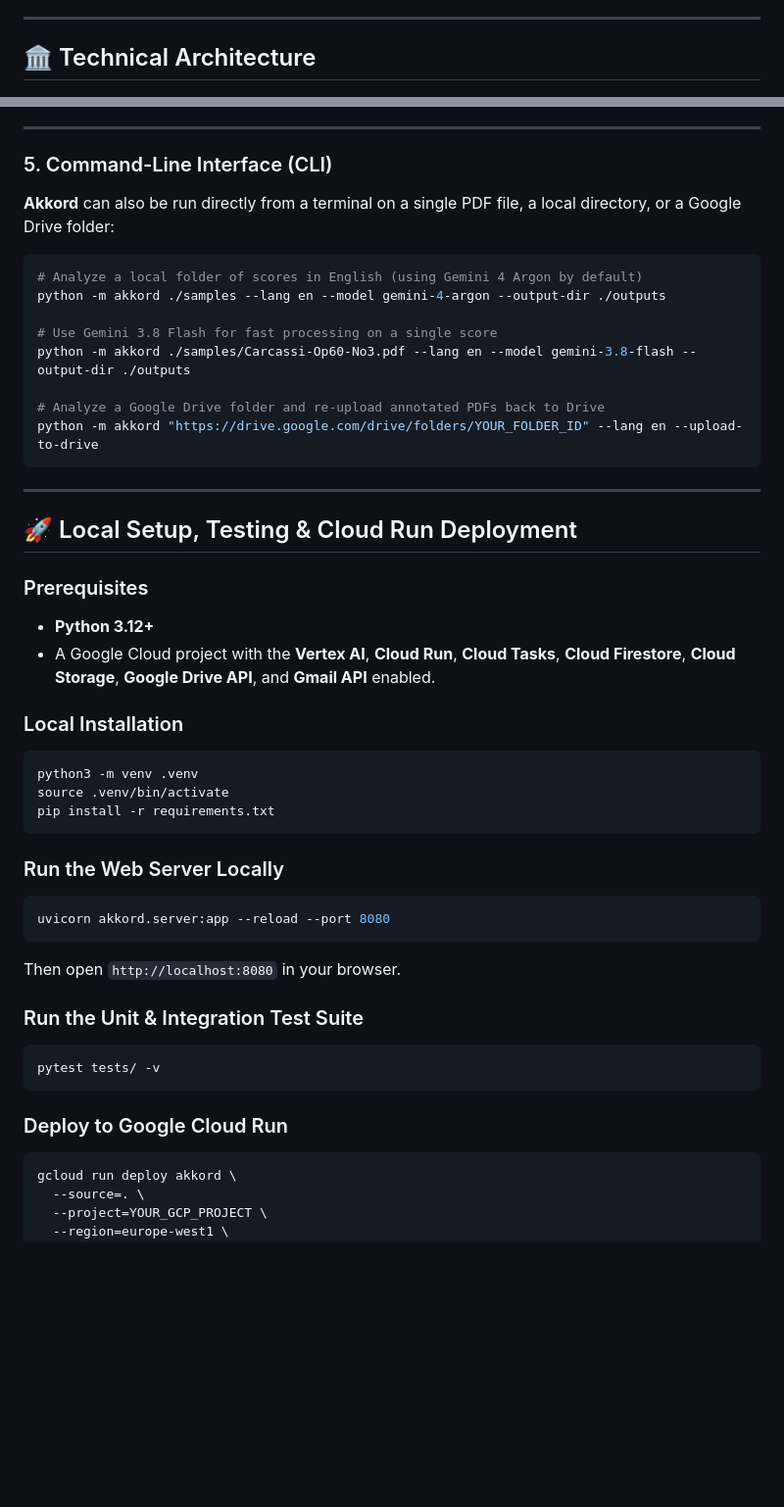
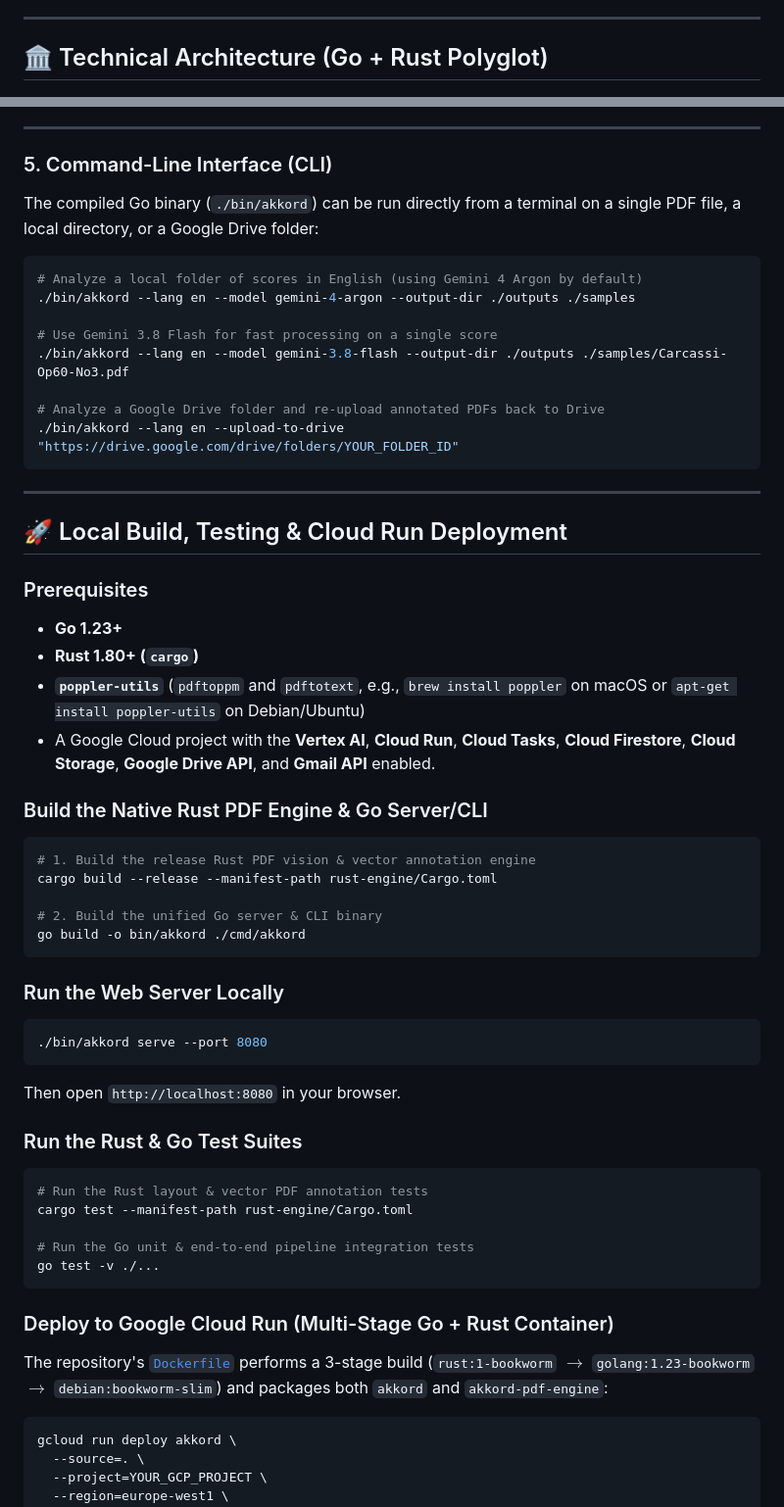
Before and after one commit to alexismp/akkord, a Markdown page: README.md, 2 parts joined by grey strips. Shown at 98% size. Drawn GitHub-style; blank space fills up the shorter version.

Commit message:
docs: update README for Go + Rust polyglot architecture on go-rust-polyglot branch

````diff
--- a/README.md
+++ b/README.md
@@ -28,7 +32,7 @@ Depending on the content of each detected PDF score, **Akkord** automatically op
 
 ---
 
-## 🏛️ Technical Architecture
+## 🏛️ Technical Architecture (Go + Rust Polyglot)
 
 ![Akkord Technical Architecture](docs/images/architecture.png)
 
@@ -173,49 +178,59 @@ Expanding this menu provides access to:
 
 ### 5. Command-Line Interface (CLI)
 
-**Akkord** can also be run directly from a terminal on a single PDF file, a local directory, or a Google Drive folder:
+The compiled Go binary (`./bin/akkord`) can be run directly from a terminal on a single PDF file, a local directory, or a Google Drive folder:
 
 ```bash
 # Analyze a local folder of scores in English (using Gemini 4 Argon by default)
-python -m akkord ./samples --lang en --model gemini-4-argon --output-dir ./outputs
+./bin/akkord --lang en --model gemini-4-argon --output-dir ./outputs ./samples
 
 # Use Gemini 3.8 Flash for fast processing on a single score
-python -m akkord ./samples/Carcassi-Op60-No3.pdf --lang en --model gemini-3.8-flash --output-dir ./outputs
+./bin/akkord --lang en --model gemini-3.8-flash --output-dir ./outputs ./samples/Carcassi-Op60-No3.pdf
 
 # Analyze a Google Drive folder and re-upload annotated PDFs back to Drive
-python -m akkord "https://drive.google.com/drive/folders/YOUR_FOLDER_ID" --lang en --upload-to-drive
+./bin/akkord --lang en --upload-to-drive "https://drive.google.com/drive/folders/YOUR_FOLDER_ID"
 ```
 
 ---
 
-## 🚀 Local Setup, Testing & Cloud Run Deployment
+## 🚀 Local Build, Testing & Cloud Run Deployment
 
 ### Prerequisites
-* **Python 3.12+**
+* **Go 1.23+**
+* **Rust 1.80+ (`cargo`)**
+* **`poppler-utils`** (`pdftoppm` and `pdftotext`, e.g., `brew install poppler` on macOS or `apt-get install poppler-utils` on Debian/Ubuntu)
 * A Google Cloud project with the **Vertex AI**, **Cloud Run**, **Cloud Tasks**, **Cloud Firestore**, **Cloud Storage**, **Google Drive API**, and **Gmail API** enabled.
 
-### Local Installation
+### Build the Native Rust PDF Engine & Go Server/CLI
 
 ```bash
-python3 -m venv .venv
-source .venv/bin/activate
-pip install -r requirements.txt
+# 1. Build the release Rust PDF vision & vector annotation engine
+cargo build --release --manifest-path rust-engine/Cargo.toml
+
+# 2. Build the unified Go server & CLI binary
+go build -o bin/akkord ./cmd/akkord
 ```
 
 ### Run the Web Server Locally
 
 ```bash
-uvicorn akkord.server:app --reload --port 8080
+./bin/akkord serve --port 8080
 ```
 Then open `http://localhost:8080` in your browser.
 
-### Run the Unit & Integration Test Suite
+### Run the Rust & Go Test Suites
 
 ```bash
-pytest tests/ -v
+# Run the Rust layout & vector PDF annotation tests
+cargo test --manifest-path rust-engine/Cargo.toml
+
+# Run the Go unit & end-to-end pipeline integration tests
+go test -v ./...
 ```
 
-### Deploy to Google Cloud Run
+### Deploy to Google Cloud Run (Multi-Stage Go + Rust Container)
+
+The repository's [`Dockerfile`](Dockerfile) performs a 3-stage build (`rust:1-bookworm` $\rightarrow$ `golang:1.23-bookworm` $\rightarrow$ `debian:bookworm-slim`) and packages both `akkord` and `akkord-pdf-engine`:
 
 ```bash
 gcloud run deploy akkord \
````
Also changed, not shown: other parts of README.md (+33 -28 lines).
